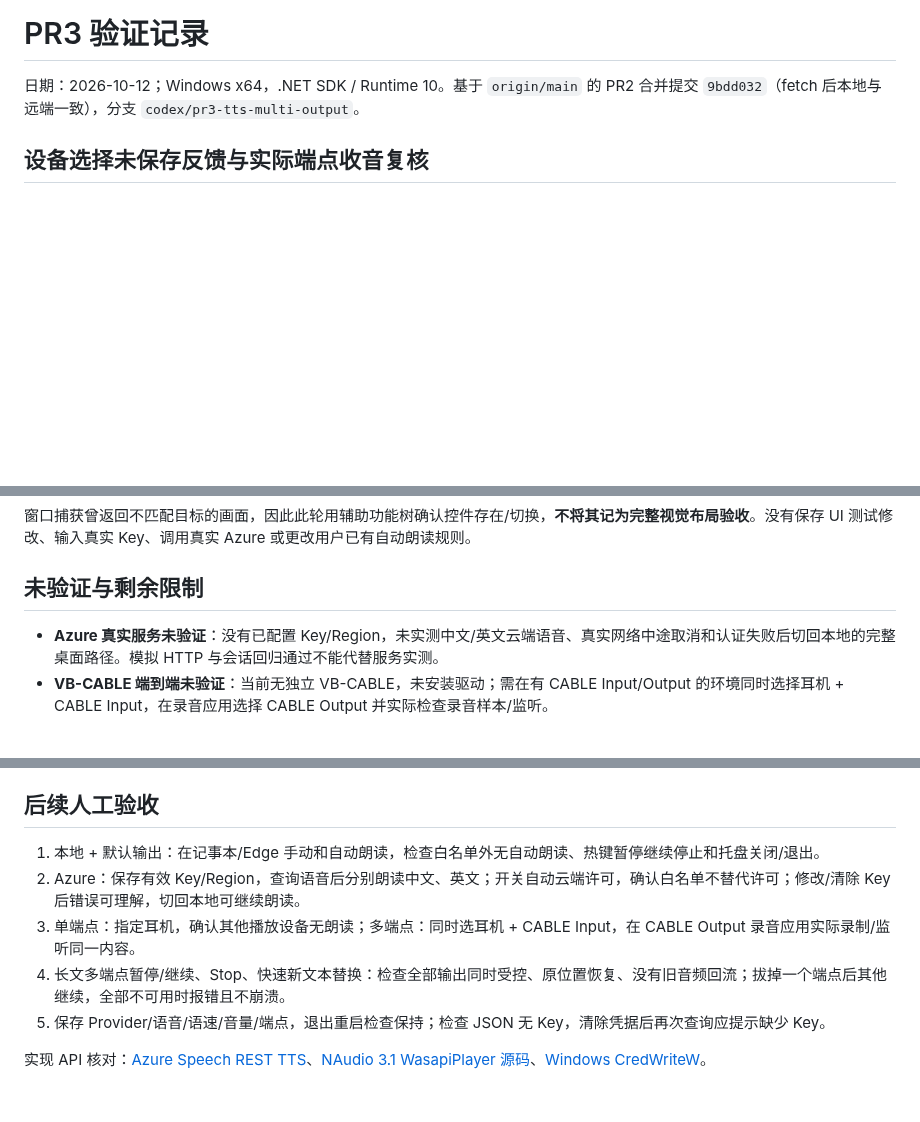
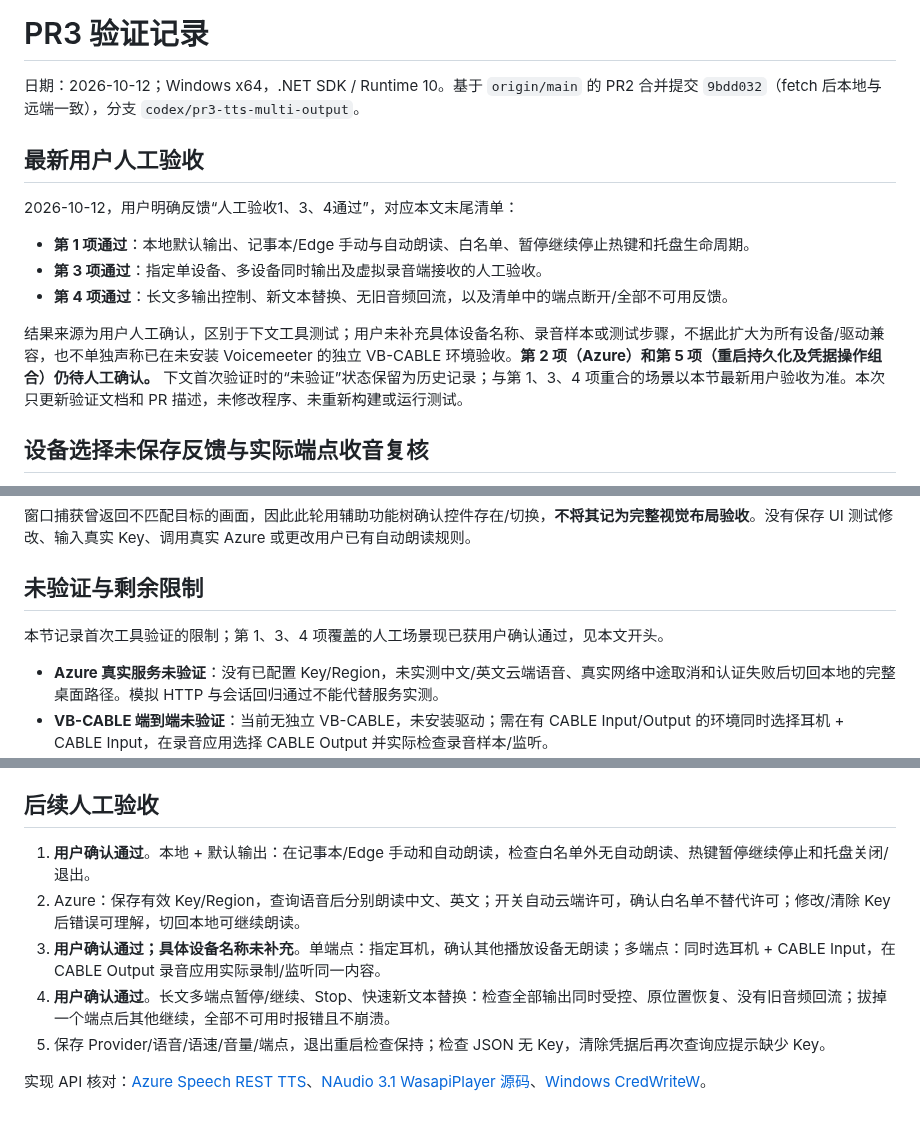
Before and after one commit to 787x/SeleVox, a Markdown page: verification/PR3.md, 3 parts joined by grey strips. Rendered like a GitHub page; blank space fills up the shorter version.

Commit message:
docs: record user acceptance of PR3 checks 1, 3 and 4

```diff
--- a/verification/PR3.md
+++ b/verification/PR3.md
@@ -1,6 +1,16 @@
 # PR3 验证记录
 
 日期：2026-10-12；Windows x64，.NET SDK / Runtime 10。基于 `origin/main` 的 PR2 合并提交 `9bdd032`（fetch 后本地与远端一致），分支 `codex/pr3-tts-multi-output`。
+
+## 最新用户人工验收
+
+2026-10-12，用户明确反馈“人工验收1、3、4通过”，对应本文末尾清单：
+
+- **第 1 项通过**：本地默认输出、记事本/Edge 手动与自动朗读、白名单、暂停继续停止热键和托盘生命周期。
+- **第 3 项通过**：指定单设备、多设备同时输出及虚拟录音端接收的人工验收。
+- **第 4 项通过**：长文多输出控制、新文本替换、无旧音频回流，以及清单中的端点断开/全部不可用反馈。
+
+结果来源为用户人工确认，区别于下文工具测试；用户未补充具体设备名称、录音样本或测试步骤，不据此扩大为所有设备/驱动兼容，也不单独声称已在未安装 Voicemeeter 的独立 VB-CABLE 环境验收。**第 2 项（Azure）和第 5 项（重启持久化及凭据操作组合）仍待人工确认。** 下文首次验证时的“未验证”状态保留为历史记录；与第 1、3、4 项重合的场景以本节最新用户验收为准。本次只更新验证文档和 PR 描述，未修改程序、未重新构建或运行测试。
 
 ## 设备选择未保存反馈与实际端点收音复核
 
@@ -65,6 +75,8 @@ git diff --check
 
 ## 未验证与剩余限制
 
+本节记录首次工具验证的限制；第 1、3、4 项覆盖的人工场景现已获用户确认通过，见本文开头。
+
 - **Azure 真实服务未验证**：没有已配置 Key/Region，未实测中文/英文云端语音、真实网络中途取消和认证失败后切回本地的完整桌面路径。模拟 HTTP 与会话回归通过不能代替服务实测。
 - **VB-CABLE 端到端未验证**：当前无独立 VB-CABLE，未安装驱动；需在有 CABLE Input/Output 的环境同时选择耳机 + CABLE Input，在录音应用选择 CABLE Output 并实际检查录音样本/监听。
 - **物理拔插未验证**：部分/全部运行故障由可控播放器测试覆盖；没有实际拔掉耳机或禁用正在播放的端点。某些驱动只输出静音且不报 WASAPI 错误时，SeleVox 无法检测这种设备故障。
@@ -73,10 +85,10 @@ git diff --check
 
 ## 后续人工验收
 
-1. 本地 + 默认输出：在记事本/Edge 手动和自动朗读，检查白名单外无自动朗读、热键暂停继续停止和托盘关闭/退出。
+1. **用户确认通过**。本地 + 默认输出：在记事本/Edge 手动和自动朗读，检查白名单外无自动朗读、热键暂停继续停止和托盘关闭/退出。
 2. Azure：保存有效 Key/Region，查询语音后分别朗读中文、英文；开关自动云端许可，确认白名单不替代许可；修改/清除 Key 后错误可理解，切回本地可继续朗读。
-3. 单端点：指定耳机，确认其他播放设备无朗读；多端点：同时选耳机 + CABLE Input，在 CABLE Output 录音应用实际录制/监听同一内容。
-4. 长文多端点暂停/继续、Stop、快速新文本替换：检查全部输出同时受控、原位置恢复、没有旧音频回流；拔掉一个端点后其他继续，全部不可用时报错且不崩溃。
+3. **用户确认通过；具体设备名称未补充**。单端点：指定耳机，确认其他播放设备无朗读；多端点：同时选耳机 + CABLE Input，在 CABLE Output 录音应用实际录制/监听同一内容。
+4. **用户确认通过**。长文多端点暂停/继续、Stop、快速新文本替换：检查全部输出同时受控、原位置恢复、没有旧音频回流；拔掉一个端点后其他继续，全部不可用时报错且不崩溃。
 5. 保存 Provider/语音/语速/音量/端点，退出重启检查保持；检查 JSON 无 Key，清除凭据后再次查询应提示缺少 Key。
 
 实现 API 核对：[Azure Speech REST TTS](https://learn.microsoft.com/en-us/azure/ai-services/speech-service/rest-text-to-speech)、[NAudio 3.1 WasapiPlayer 源码](https://github.com/naudio/NAudio/blob/v3.1.0/src/NAudio.Wasapi/WasapiPlayer.cs)、[Windows CredWriteW](https://learn.microsoft.com/en-us/windows/win32/api/wincred/nf-wincred-credwritew)。
```
